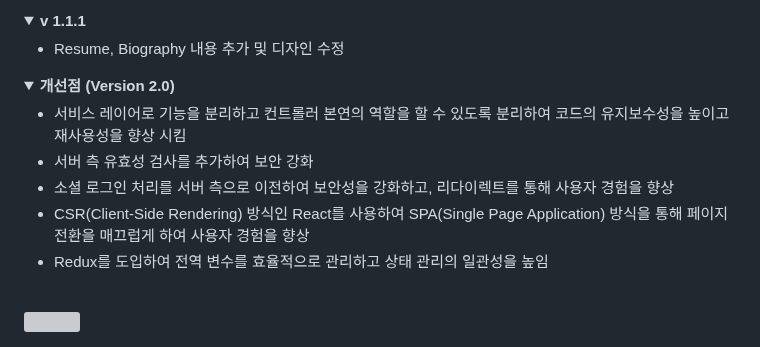
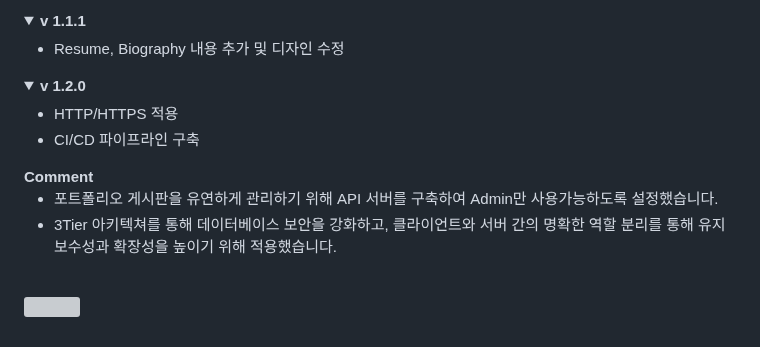
Before and after one commit to JK0201/The-World, a Markdown page: README.md, the part around the change. Drawn GitHub-style; folded sections open; grey boxes are pictures that could not be loaded.

```diff
--- a/README.md
+++ b/README.md
@@ -118,13 +118,15 @@
   </details>
 
   <details>
-    <summary><b>개선점 (Version 2.0)</b></summary>
+    <summary><b>v 1.2.0</b></summary>
     <ul>
-      <li>서비스 레이어로 기능을 분리하고 컨트롤러 본연의 역할을 할 수 있도록 분리하여 코드의 유지보수성을 높이고 재사용성을 향상 시킴</li>
-      <li>서버 측 유효성 검사를 추가하여 보안 강화</li>
-      <li>소셜 로그인 처리를 서버 측으로 이전하여 보안성을 강화하고, 리다이렉트를 통해 사용자 경험을 향상</li>
-      <li>CSR(Client-Side Rendering) 방식인 React를 사용하여 SPA(Single Page Application) 방식을 통해 페이지 전환을 매끄럽게 하여 사용자 경험을 향상 </li>
-      <li>Redux를 도입하여 전역 변수를 효율적으로 관리하고 상태 관리의 일관성을 높임</li>
+      <li>HTTP/HTTPS 적용</li>
+      <li>CI/CD 파이프라인 구축</li>
+    </ul>
+    <b>Comment</b>
+    <ul>
+      <li>포트폴리오 게시판을 유연하게 관리하기 위해 API 서버를 구축하여 Admin만 사용가능하도록 설정했습니다.</li>
+      <li>3Tier 아키텍쳐를 통해 데이터베이스 보안을 강화하고, 클라이언트와 서버 간의 명확한 역할 분리를 통해 유지보수성과 확장성을 높이기 위해 적용했습니다.</li>
     </ul>
   </details>
 <br>
```
